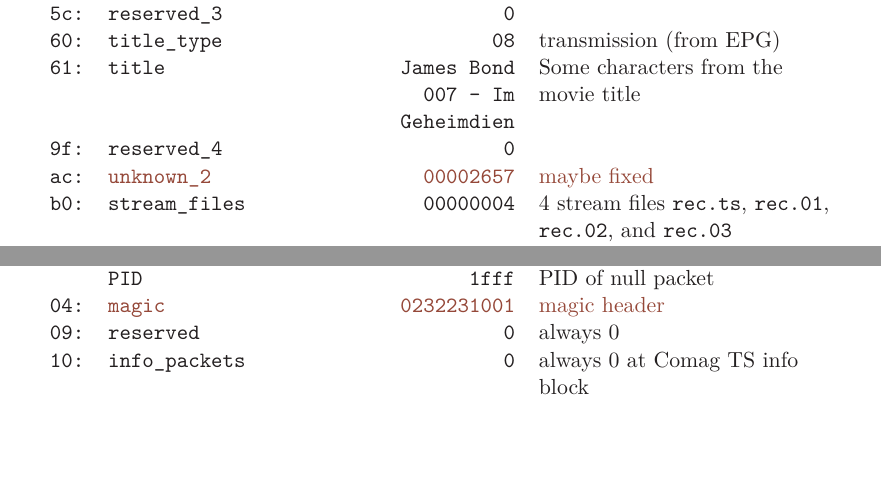
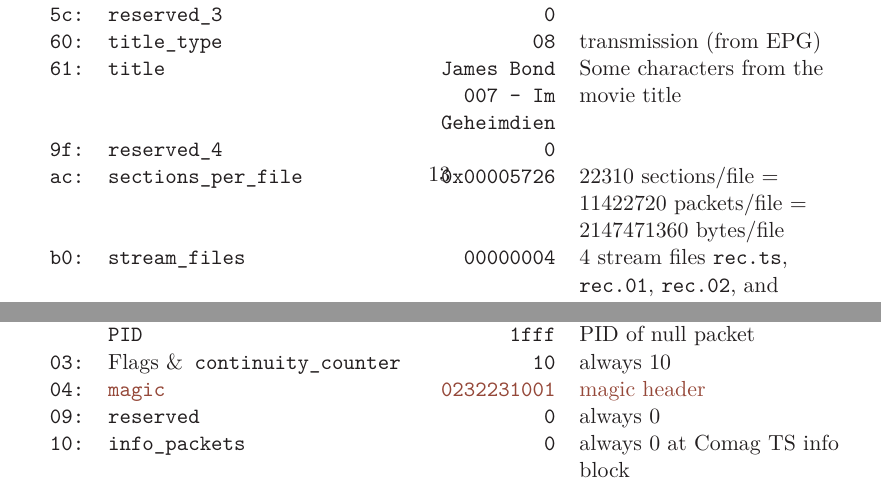
Before and after one commit to BackupTheBerlios/tscomagcv-svn, a LaTeX paper (trunk/doc/doc.latex/data.tex): two parts of pages 13 and 15 of 23, joined at a grey line, cut so that both start at the same text, the shorter picture padded with empty space. Compiled offline with pdfLaTeX.

Commit message:
sections_per_file found at Comag info packet

```diff
--- a/trunk/doc/doc.latex/data.tex
+++ b/trunk/doc/doc.latex/data.tex
@@ -728,6 +728,8 @@ start to get the payload only. \textcolor{unsure}{Unsure} and
                                                  \tabularnewline
         & PID                           & 1fff & PID of null packet
                                                  \tabularnewline
+    03: & \textrm{Flags \&} continuity\_counter &   10 & always 10
+                                                 \tabularnewline
     04: & \textcolor{unsure}{magic}     & \textcolor{unsure}{0232231001}
                                                & \textcolor{unsure}{magic
                                                  header}
@@ -777,11 +779,10 @@ start to get the payload only. \textcolor{unsure}{Unsure} and
     61: & title                         & James Bond 007 - Im Geheimdien &
     Some characters from the movie title\tabularnewline
     9f: & reserved\_4                   &    0 & \tabularnewline
-    ac: & \textcolor{unsure}{unknown\_2}
-                                        & \textcolor{unsure}{00002657}
-                                               & \textcolor{unsure}{maybe
-                                                 fixed}
-                                                 \tabularnewline
+    ac: & sections\_per\_file           & 0x00005726 & 22310 sections/file =
+                                                       11422720 packets/file =
+                                                       2147471360 bytes/file
+                                                       \tabularnewline
     b0: & stream\_files                 & 00000004 & 4 stream files
                                                  \texttt{rec.ts},
                                                  \texttt{rec.01},
@@ -837,6 +838,8 @@ bytes are colored to mark them.
                                                  \tabularnewline
         & PID                           & 1fff & PID of null packet
                                                  \tabularnewline
+    03: & \textrm{Flags \&} continuity\_counter &   10 & always 10
+                                                 \tabularnewline
     04: & \textcolor{unsure}{magic}     & \textcolor{unsure}{0232231001}
                                                & \textcolor{unsure}{magic
                                                  header}
@@ -889,7 +892,7 @@ bytes are colored to mark them.
     61: & title                         & James Bond 007 - Im Geheimdien &
     Some characters from the movie title\tabularnewline
     9f: & reserved\_4                   &    0 & \tabularnewline
-    ac: & unknown\_2                    &    0 & always 0 at Comag TS info block
+    ac: & sections\_per\_file           &    0 & always 0 at Comag TS info block
                                                  \tabularnewline
     b0: & stream\_files                 &    0 & always 0 at Comag TS info block
                                                  \tabularnewline
```
Also changed, not shown: trunk/doc/doc.latex/data.tex (2 more changed lines).
